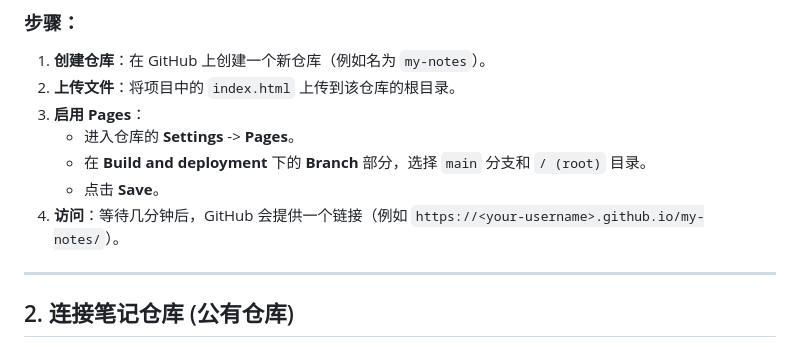
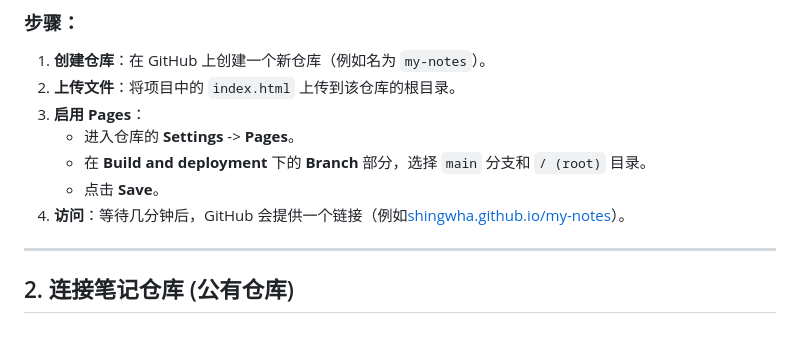
Before and after one commit to Shingwha/my-notes, a Markdown page: 部署教程.md, the part around the change. Rendered like a GitHub page.

```diff
--- a/部署教程.md
+++ b/部署教程.md
@@ -15,7 +15,7 @@
    - 进入仓库的 **Settings** -> **Pages**。
    - 在 **Build and deployment** 下的 **Branch** 部分，选择 `main` 分支和 `/ (root)` 目录。
    - 点击 **Save**。
-4. **访问**：等待几分钟后，GitHub 会提供一个链接（例如 `https://<your-username>.github.io/my-notes/`）。
+4. **访问**：等待几分钟后，GitHub 会提供一个链接（例如[shingwha.github.io/my-notes](shingwha.github.io/my-notes)）。
 
 ---
 
```
